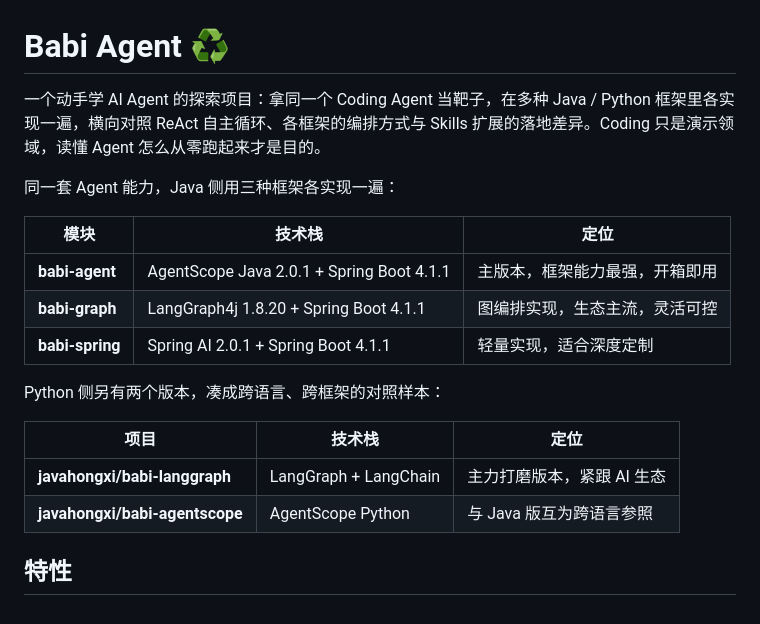
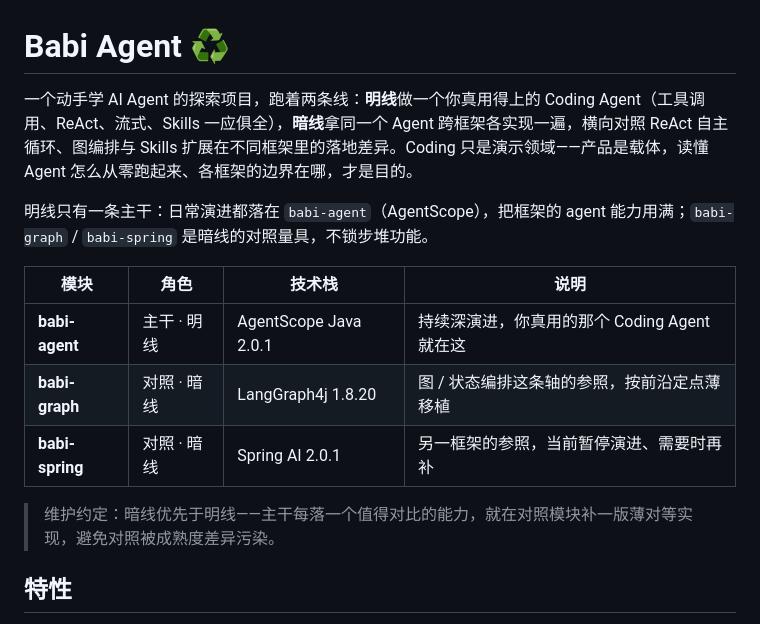
Before and after one commit to javahongxi/babi, a Markdown page: README.md, the part around the change. GitHub-like rendering.

Commit message:
docs: babi 收敛为 Java 两线叙事（主干+对照），移除 Python 章节

```diff
--- a/README.md
+++ b/README.md
@@ -1,21 +1,16 @@
 # Babi Agent ♻️
 
-一个动手学 AI Agent 的探索项目：拿同一个 Coding Agent 当靶子，在多种 Java / Python 框架里各实现一遍，横向对照 ReAct 自主循环、各框架的编排方式与 Skills 扩展的落地差异。Coding 只是演示领域，读懂 Agent 怎么从零跑起来才是目的。
+一个动手学 AI Agent 的探索项目，跑着两条线：**明线**做一个你真用得上的 Coding Agent（工具调用、ReAct、流式、Skills 一应俱全），**暗线**拿同一个 Agent 跨框架各实现一遍，横向对照 ReAct 自主循环、图编排与 Skills 扩展在不同框架里的落地差异。Coding 只是演示领域——产品是载体，读懂 Agent 怎么从零跑起来、各框架的边界在哪，才是目的。
 
-同一套 Agent 能力，Java 侧用三种框架各实现一遍：
+明线只有一条主干：日常演进都落在 `babi-agent`（AgentScope），把框架的 agent 能力用满；`babi-graph` / `babi-spring` 是暗线的对照量具，不锁步堆功能。
 
-| 模块                 | 技术栈                                    | 定位                           |
-|----------------------|-------------------------------------------|--------------------------------|
-| **babi-agent**       | AgentScope Java 2.0.1 + Spring Boot 4.1.1 | 主版本，框架能力最强，开箱即用 |
-| **babi-graph**       | LangGraph4j 1.8.20 + Spring Boot 4.1.1    | 图编排实现，生态主流，灵活可控 |
-| **babi-spring**      | Spring AI 2.0.1 + Spring Boot 4.1.1       | 轻量实现，适合深度定制         |
+| 模块            | 角色        | 技术栈                | 说明                                         |
+|-----------------|-------------|-----------------------|----------------------------------------------|
+| **babi-agent**  | 主干 · 明线 | AgentScope Java 2.0.1 | 持续深演进，你真用的那个 Coding Agent 就在这 |
+| **babi-graph**  | 对照 · 暗线 | LangGraph4j 1.8.20    | 图 / 状态编排这条轴的参照，按前沿定点薄移植  |
+| **babi-spring** | 对照 · 暗线 | Spring AI 2.0.1       | 另一框架的参照，当前暂停演进、需要时再补     |
 
-Python 侧另有两个版本，凑成跨语言、跨框架的对照样本：
-
-| 项目                           | 技术栈                | 定位                       |
-|--------------------------------|-----------------------|----------------------------|
-| **javahongxi/babi-langgraph**  | LangGraph + LangChain | 主力打磨版本，紧跟 AI 生态 |
-| **javahongxi/babi-agentscope** | AgentScope Python     | 与 Java 版互为跨语言参照   |
+> 维护约定：暗线优先于明线——主干每落一个值得对比的能力，就在对照模块补一版薄对等实现，避免对照被成熟度差异污染。
 
 ## 特性
 
```
